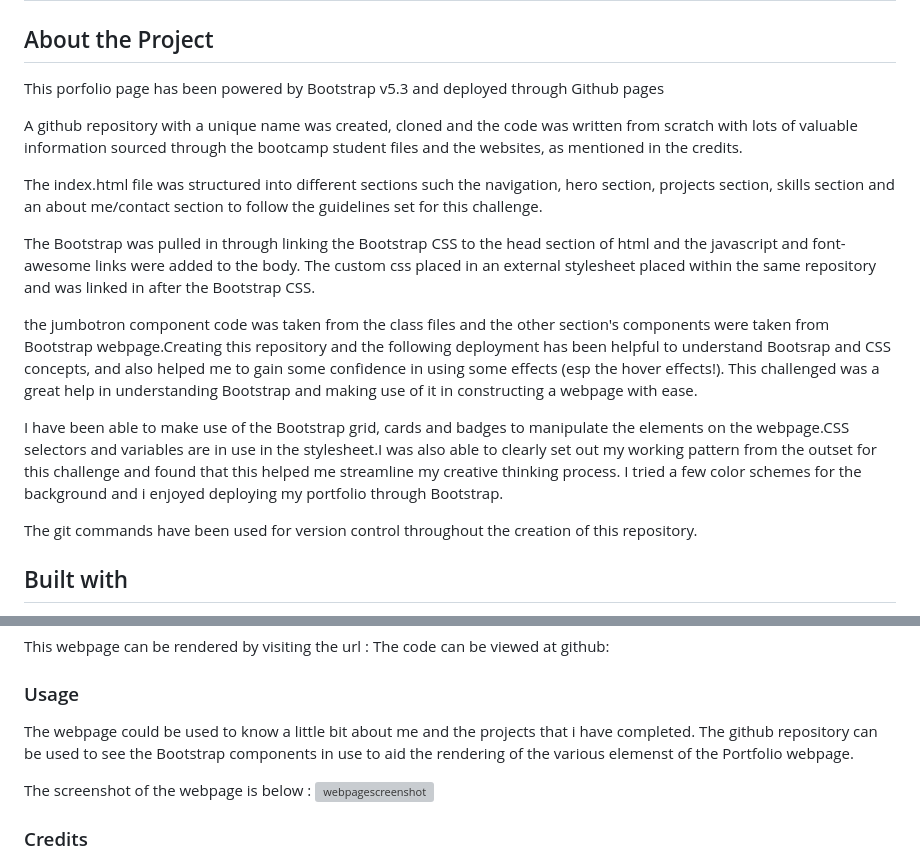
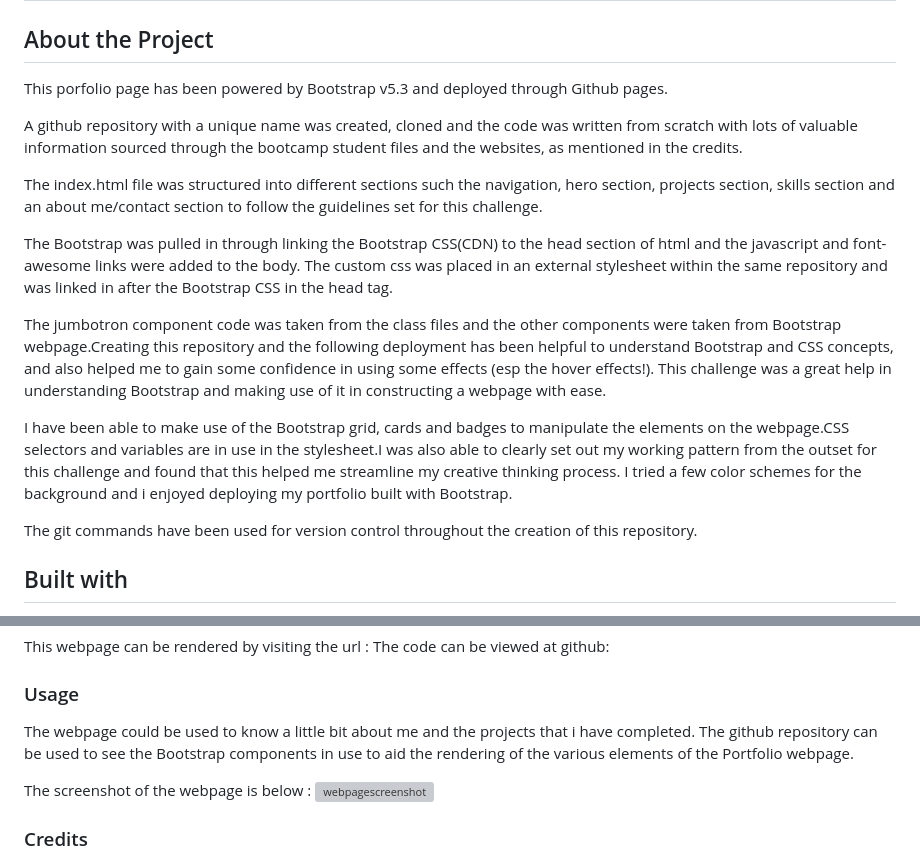
Before and after one commit to chrisma89/Bootstrap-Portfolio, a Markdown page: README.md, 2 parts joined by grey strips. GitHub-like rendering; grey boxes are pictures that could not be loaded.

```diff
--- a/README.md
+++ b/README.md
@@ -3,17 +3,17 @@
 
 ## About the Project
 
-This porfolio page has been powered by Bootstrap v5.3 and deployed through Github pages
+This porfolio page has been powered by Bootstrap v5.3 and deployed through Github pages.
 
 A github repository with a unique name was created, cloned and the code was written from scratch with lots of valuable information sourced through the bootcamp student files and the websites, as mentioned in the credits.
 
 The index.html file was structured into different sections such the navigation, hero section, projects section, skills section and an about me/contact section to follow the guidelines set for this challenge.
 
-The Bootstrap was pulled in through linking the Bootstrap CSS to the head section of html and the javascript and font-awesome links were added to the body. The custom css placed in an external stylesheet placed within the same repository and was linked in after the Bootstrap CSS.
+The Bootstrap was pulled in through linking the Bootstrap CSS(CDN) to the head section of html and the javascript and font-awesome links were added to the body. The custom css was placed in an external stylesheet within the same repository and was linked in after the Bootstrap CSS in the head tag.
 
-the jumbotron component code was taken from the class files and the other section's components were taken from Bootstrap webpage.Creating this repository and the following deployment has been helpful to understand Bootsrap and CSS concepts, and also helped me to gain some confidence in using some effects (esp the hover effects!). This challenged was a great help in understanding Bootstrap and making use of it in constructing a webpage with ease.
+The jumbotron component code was taken from the class files and the other components were taken from Bootstrap webpage.Creating this repository and the following deployment has been helpful to understand Bootstrap and CSS concepts, and also helped me to gain some confidence in using some effects (esp the hover effects!). This challenge was a great help in understanding Bootstrap and making use of it in constructing a webpage with ease.
 
-I have been able to make use of the Bootstrap grid, cards and badges to manipulate the elements on the webpage.CSS selectors and variables are in use in the stylesheet.I was also able to clearly set out my working pattern from the outset for this challenge and found that this helped me streamline my creative thinking process. I tried a few color schemes for the background and i enjoyed deploying my portfolio through Bootstrap.
+I have been able to make use of the Bootstrap grid, cards and badges to manipulate the elements on the webpage.CSS selectors and variables are in use in the stylesheet.I was also able to clearly set out my working pattern from the outset for this challenge and found that this helped me streamline my creative thinking process. I tried a few color schemes for the background and i enjoyed deploying my portfolio built with Bootstrap.
 
 The git commands have been used for version control throughout the creation of this repository.
 
@@ -49,5 +49,5 @@ The code can be viewed at github:
 
 ### Usage
 
-The webpage could be used to know a little bit about me and the projects that i have completed. The github repository can be used to see the Bootstrap components in use to aid the rendering of the various elemenst of the Portfolio webpage.
+The webpage could be used to know a little bit about me and the projects that i have completed. The github repository can be used to see the Bootstrap components in use to aid the rendering of the various elements of the Portfolio webpage.
 
```
Also changed, not shown: other parts of README.md (+1 -1 lines).
